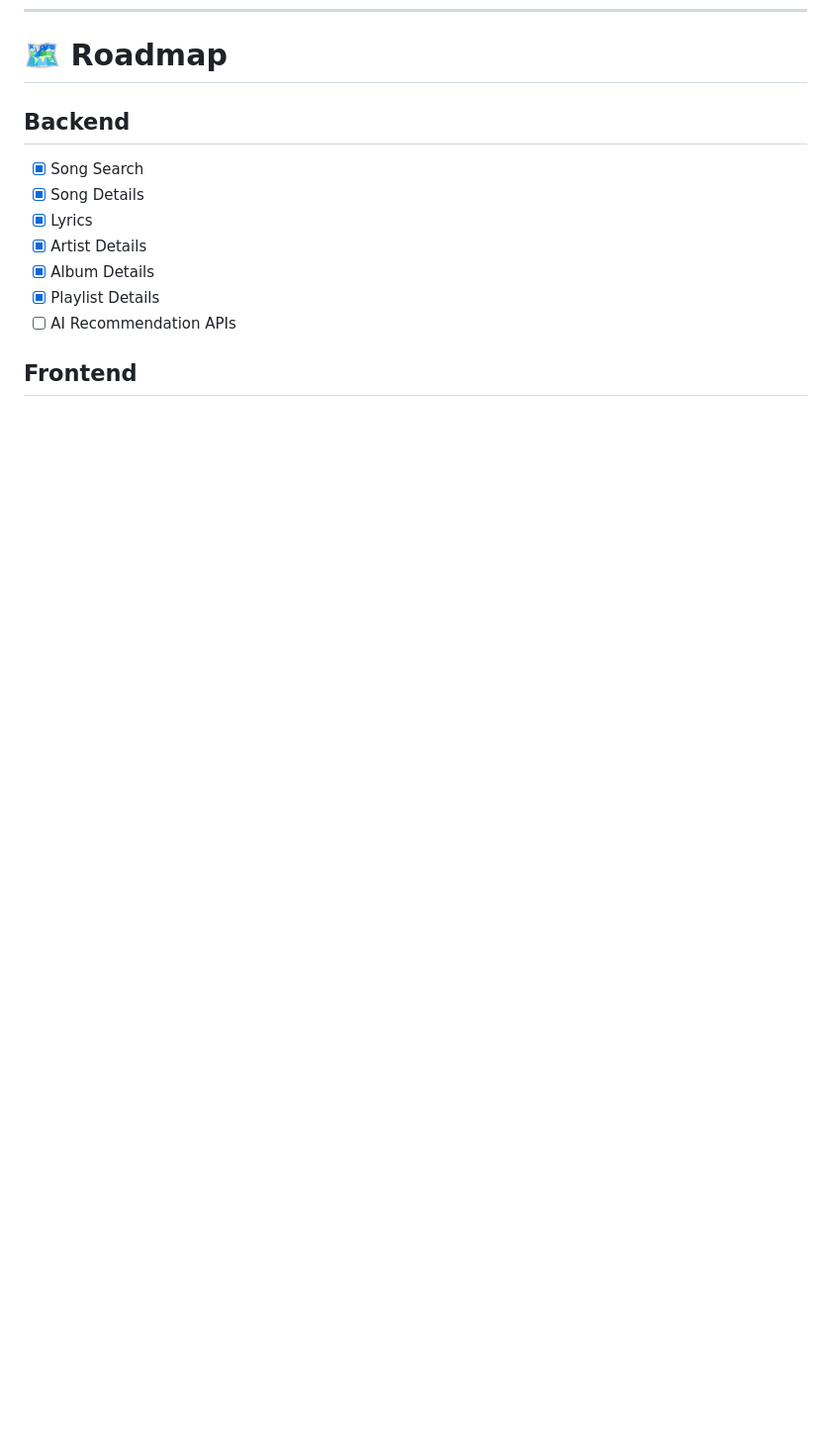
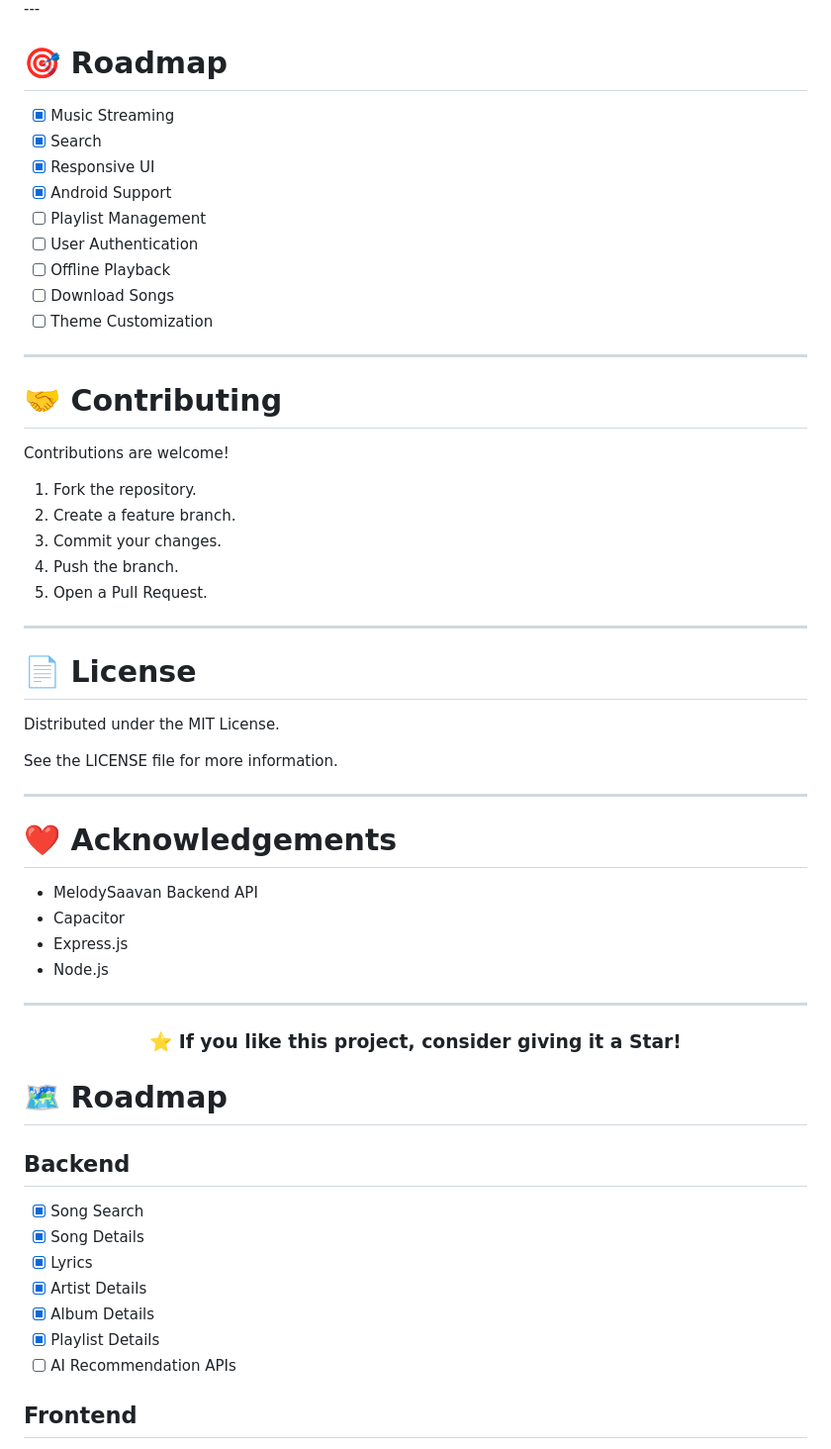
Before and after one commit to prasadm11/MelodySaavan, a Markdown page: README.md, the part around one of its changes. Shown at 99% size. Drawn GitHub-style; blank space fills up the shorter version.

```diff
--- a/README.md
+++ b/README.md
@@ -208,3 +370,55 @@ npm run dev
+</div>
+---
+
+# 🎯 Roadmap
+
+- [x] Music Streaming
+- [x] Search
+- [x] Responsive UI
+- [x] Android Support
+- [ ] Playlist Management
+- [ ] User Authentication
+- [ ] Offline Playback
+- [ ] Download Songs
+- [ ] Theme Customization
+
+---
+
+# 🤝 Contributing
+
+Contributions are welcome!
+
+1. Fork the repository.
+2. Create a feature branch.
+3. Commit your changes.
+4. Push the branch.
+5. Open a Pull Request.
+
+---
+
+# 📄 License
+
+Distributed under the MIT License.
+
+See the LICENSE file for more information.
+
+---
+
+# ❤️ Acknowledgements
+
+- MelodySaavan Backend API
+- Capacitor
+- Express.js
+- Node.js
+
+---
+
+<div align="center">
+
+### ⭐ If you like this project, consider giving it a Star!
+
+
+</div>
 
 # 🗺️ Roadmap
 
```
Also changed, not shown: other parts of README.md (+169 -7 lines).
